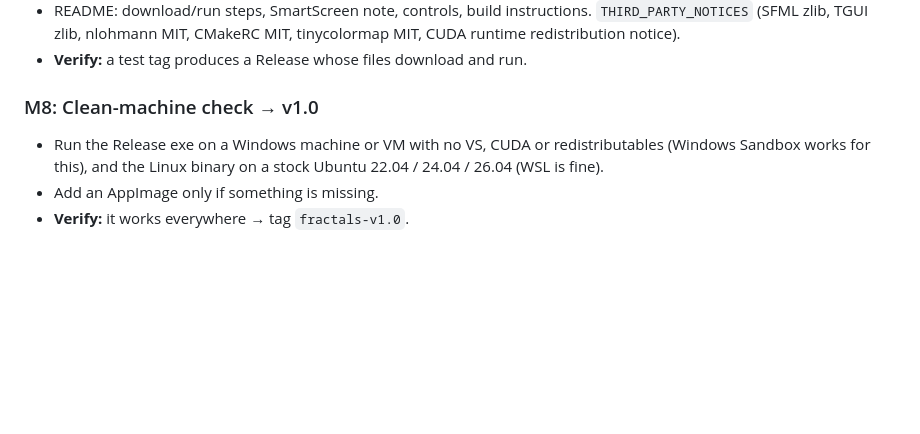
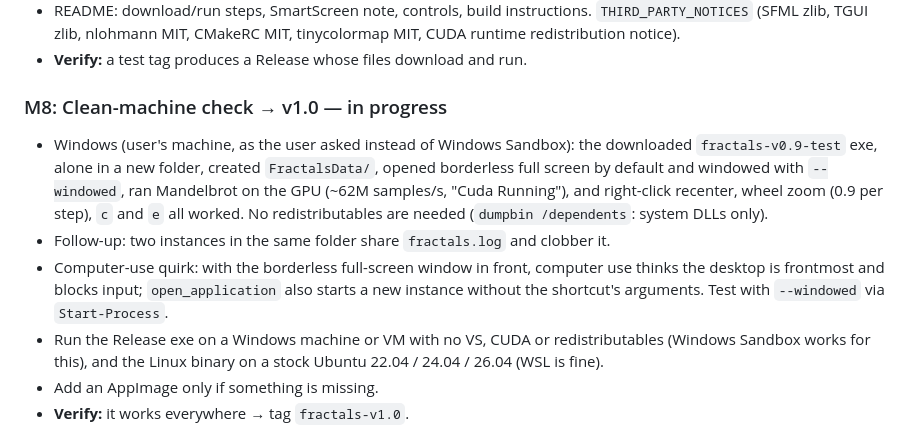
Before and after one commit to pmiloslavsky/aidemo, a Markdown page: fractals/GOALS.md, the part around the change. GitHub-like rendering; blank space fills up the shorter version.

Commit message:
fractals M8: Windows release check on the user's machine
Co-Authored-By: Claude Opus 5.5 <noreply@anthropic.com>

```diff
--- a/fractals/GOALS.md
+++ b/fractals/GOALS.md
@@ -457,7 +457,16 @@ before moving on.
   CUDA runtime redistribution notice).
 - **Verify:** a test tag produces a Release whose files download and run.
 
-### M8: Clean-machine check → v1.0
+### M8: Clean-machine check → v1.0 — in progress
+- Windows (user's machine, as the user asked instead of Windows Sandbox): the downloaded
+  `fractals-v0.9-test` exe, alone in a new folder, created `FractalsData/`, opened borderless
+  full screen by default and windowed with `--windowed`, ran Mandelbrot on the GPU (~62M
+  samples/s, "Cuda Running"), and right-click recenter, wheel zoom (0.9 per step), `c` and
+  `e` all worked. No redistributables are needed (`dumpbin /dependents`: system DLLs only).
+- Follow-up: two instances in the same folder share `fractals.log` and clobber it.
+- Computer-use quirk: with the borderless full-screen window in front, computer use
+  thinks the desktop is frontmost and blocks input; `open_application` also starts a new
+  instance without the shortcut's arguments. Test with `--windowed` via `Start-Process`.
 - Run the Release exe on a Windows machine or VM with no VS, CUDA or redistributables
   (Windows Sandbox works for this), and the Linux binary on a stock Ubuntu 22.04 / 24.04 /
   26.04 (WSL is fine).
```
